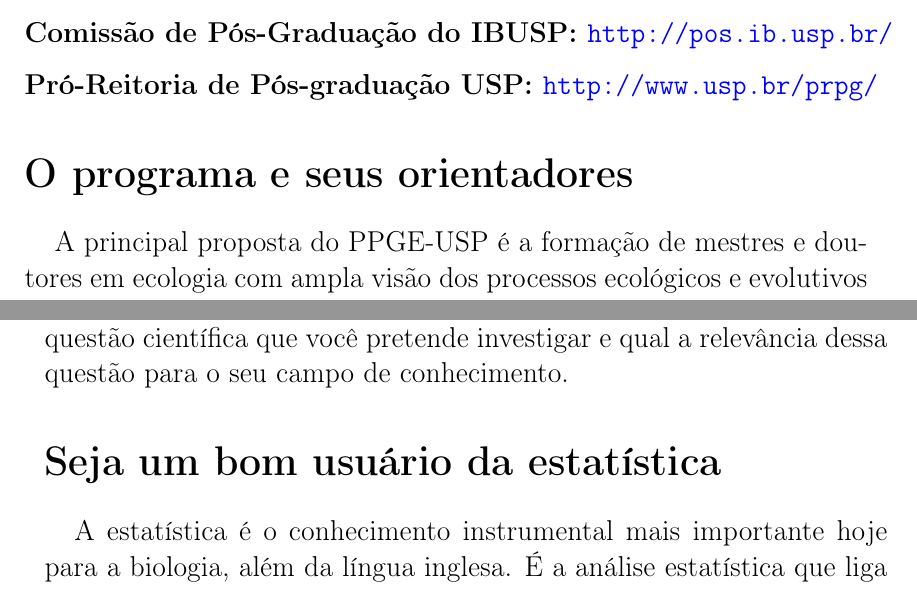
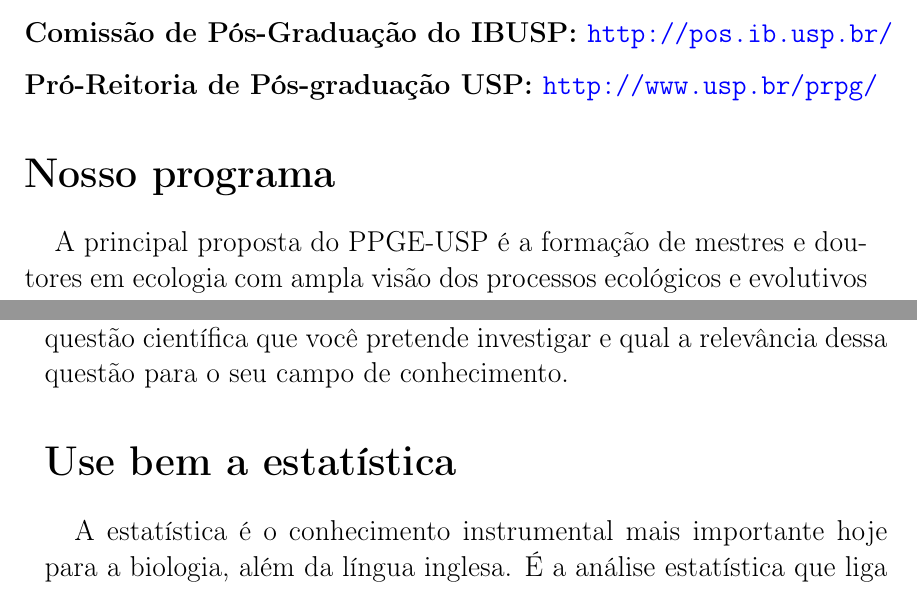
Before and after one commit to CPG-IBUSP/ManualPPGE, a LaTeX thesis (manual.tex, which reads conteudo.tex): two parts of pages 6 and 35 of 41, joined at a grey line, cut so that both start at the same text. Compiled offline with pdfLaTeX.

Commit message:
Pequenas modificações

```diff
--- a/conteudo.tex
+++ b/conteudo.tex
@@ -24,7 +24,7 @@ na internet:
 \end{description}
 
 
-\section{O programa e seus orientadores}
+\section{Nosso  programa}
 
 A principal proposta do PPGE-USP é a formação de mestres e doutores em
 ecologia com ampla visão dos processos ecológicos e evolutivos e de
@@ -973,7 +973,7 @@ você deve ser capaz de expor claramente e em poucas palavras a questão
 científica que você pretende investigar e qual a relevância dessa
 questão para o seu campo de conhecimento.
 
-\section{Seja um bom usuário da estatística}
+\section{Use bem a estatística}
 
 A estatística é o conhecimento instrumental mais importante hoje para
 a biologia, além da língua inglesa. É a análise estatística que liga
```
Also changed, not shown: docs/images.tex (+11 -11 lines), docs/images.pdf, manual.pdf, manual_booklet.pdf, conteudo.tex (14 more changed lines), 9 other files.
